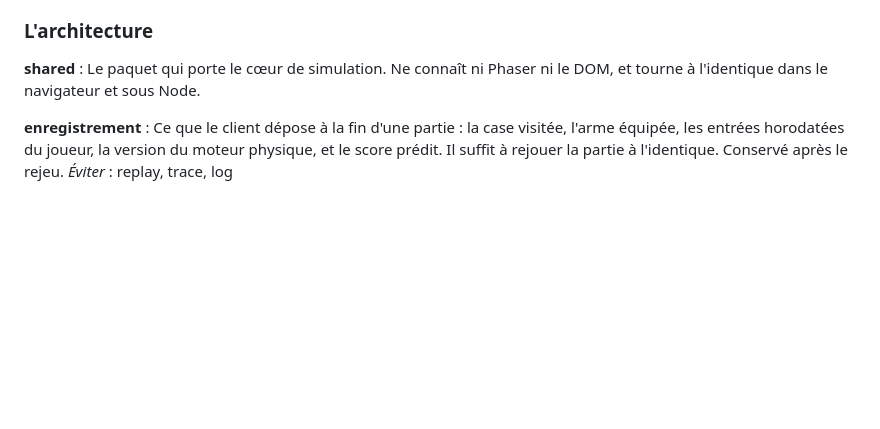
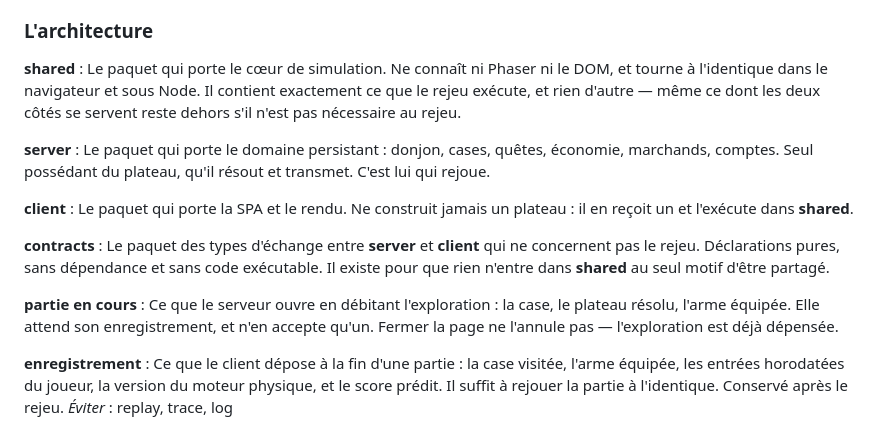
Before and after one commit to gown-dev/BetaBounce, a Markdown page: CONTEXT.md, the part around the change. GitHub-like rendering; blank space fills up the shorter version.

Commit message:
docs: paquets server, client, contracts et partie en cours au glossaire, issus du ticket #12

```diff
--- a/CONTEXT.md
+++ b/CONTEXT.md
@@ -156,6 +156,19 @@ _Éviter_ : objet, potion, item
 
 **shared** :
 Le paquet qui porte le cœur de simulation. Ne connaît ni Phaser ni le DOM, et tourne à l'identique dans le navigateur et sous Node.
+Il contient exactement ce que le rejeu exécute, et rien d'autre — même ce dont les deux côtés se servent reste dehors s'il n'est pas nécessaire au rejeu.
+
+**server** :
+Le paquet qui porte le domaine persistant : donjon, cases, quêtes, économie, marchands, comptes. Seul possédant du plateau, qu'il résout et transmet. C'est lui qui rejoue.
+
+**client** :
+Le paquet qui porte la SPA et le rendu. Ne construit jamais un plateau : il en reçoit un et l'exécute dans **shared**.
+
+**contracts** :
+Le paquet des types d'échange entre **server** et **client** qui ne concernent pas le rejeu. Déclarations pures, sans dépendance et sans code exécutable. Il existe pour que rien n'entre dans **shared** au seul motif d'être partagé.
+
+**partie en cours** :
+Ce que le serveur ouvre en débitant l'exploration : la case, le plateau résolu, l'arme équipée. Elle attend son enregistrement, et n'en accepte qu'un. Fermer la page ne l'annule pas — l'exploration est déjà dépensée.
 
 **enregistrement** :
 Ce que le client dépose à la fin d'une partie : la case visitée, l'arme équipée, les entrées horodatées du joueur, la version du moteur physique, et le score prédit. Il suffit à rejouer la partie à l'identique. Conservé après le rejeu.
```
